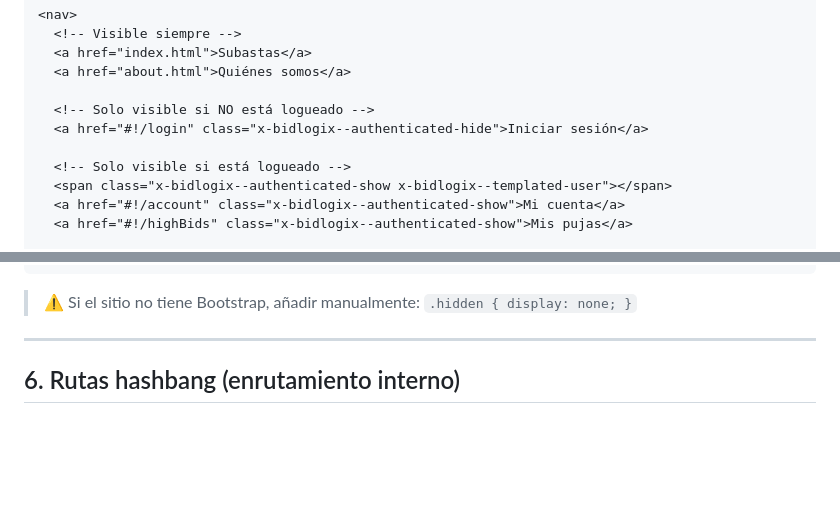
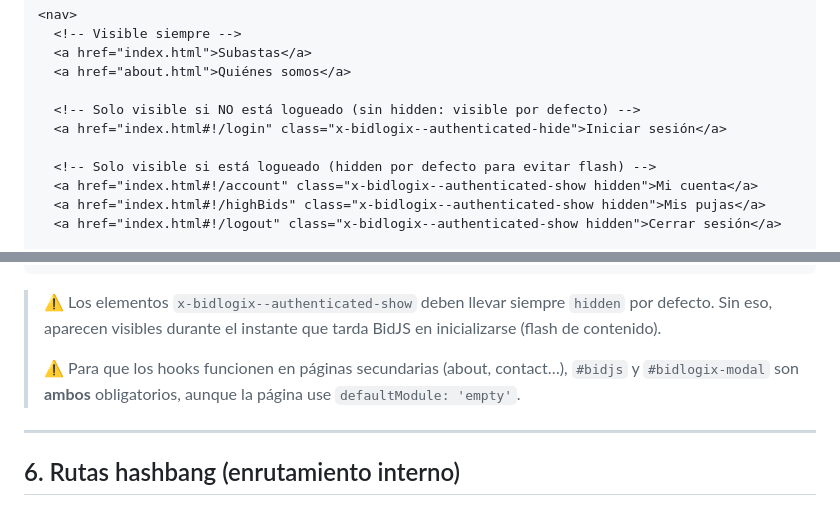
Before and after one commit to carchic/carchic-web, a Markdown page: BIDJS_PROJECT_REFERENCE.md, 2 parts joined by grey strips. Drawn GitHub-style; blank space fills up the shorter version.

Commit message:
Feat: Update proyect scope and guidelines

````diff
--- a/BIDJS_PROJECT_REFERENCE.md
+++ b/BIDJS_PROJECT_REFERENCE.md
@@ -131,12 +131,12 @@ Ejemplo de menú de navegación:
   <a href="index.html">Subastas</a>
   <a href="about.html">Quiénes somos</a>
 
-  <!-- Solo visible si NO está logueado -->
-  <a href="#!/login" class="x-bidlogix--authenticated-hide">Iniciar sesión</a>
+  <!-- Solo visible si NO está logueado (sin hidden: visible por defecto) -->
+  <a href="index.html#!/login" class="x-bidlogix--authenticated-hide">Iniciar sesión</a>
 
-  <!-- Solo visible si está logueado -->
-  <span class="x-bidlogix--authenticated-show x-bidlogix--templated-user"></span>
-  <a href="#!/account" class="x-bidlogix--authenticated-show">Mi cuenta</a>
-  <a href="#!/highBids" class="x-bidlogix--authenticated-show">Mis pujas</a>
+  <!-- Solo visible si está logueado (hidden por defecto para evitar flash) -->
+  <a href="index.html#!/account" class="x-bidlogix--authenticated-show hidden">Mi cuenta</a>
+  <a href="index.html#!/highBids" class="x-bidlogix--authenticated-show hidden">Mis pujas</a>
+  <a href="index.html#!/logout" class="x-bidlogix--authenticated-show hidden">Cerrar sesión</a>
 
   <!-- Solo visible para administradores -->
@@ -144,7 +144,9 @@ Ejemplo de menú de navegación:
 </nav>
 ```
 
-> ⚠️ Si el sitio no tiene Bootstrap, añadir manualmente: `.hidden { display: none; }`
+> ⚠️ Los elementos `x-bidlogix--authenticated-show` deben llevar siempre `hidden` por defecto. Sin eso, aparecen visibles durante el instante que tarda BidJS en inicializarse (flash de contenido).
+>
+> ⚠️ Para que los hooks funcionen en páginas secundarias (about, contact…), `#bidjs` y `#bidlogix-modal` son **ambos** obligatorios, aunque la página use `defaultModule: 'empty'`.
 
 ---
 
````
Also changed, not shown: other parts of BIDJS_PROJECT_REFERENCE.md (+1 -1 lines).
